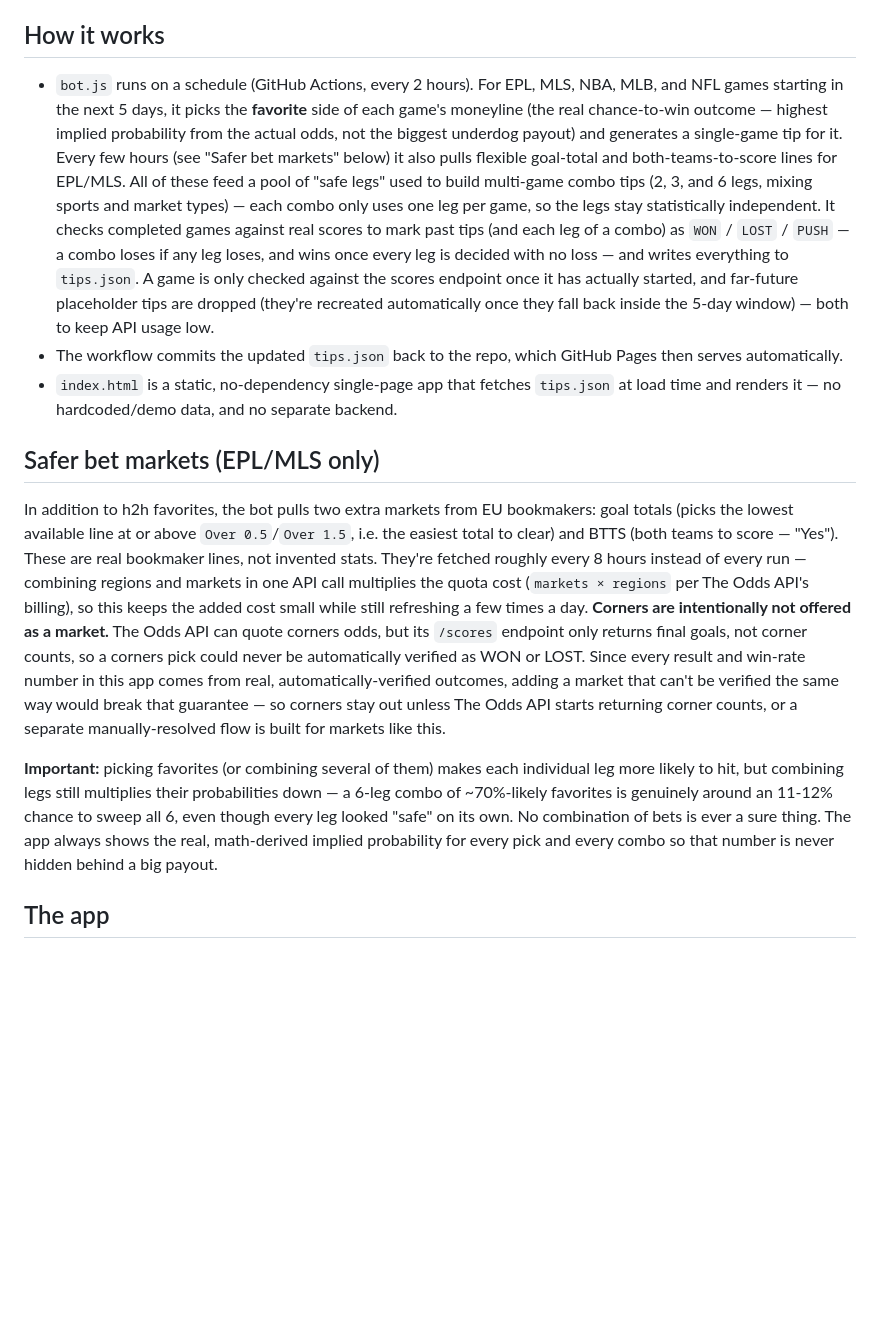
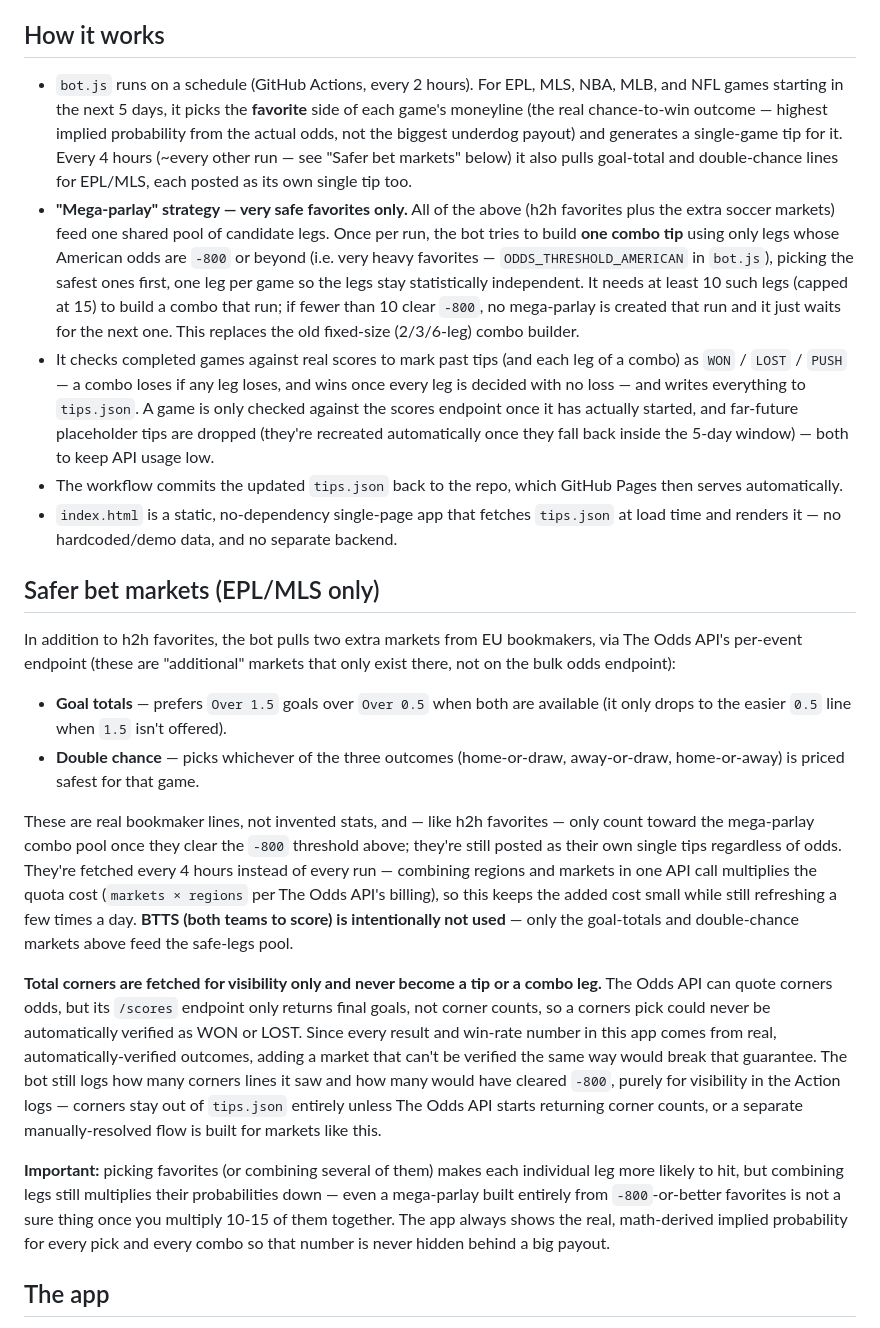
Before and after one commit to MetaUser780/-sports-tip-bot, a Markdown page: README.md, the part around the change. Rendered like a GitHub page; blank space fills up the shorter version.

Commit message:
Update README to describe mega-parlay (-800) strategy, drop BTTS/fixed combos

```diff
--- a/README.md
+++ b/README.md
@@ -4,15 +4,24 @@ Mobile-first, app-style dashboard connected to live odds via [The Odds API](http
 
 ## How it works
 
-- `bot.js` runs on a schedule (GitHub Actions, every 2 hours). For EPL, MLS, NBA, MLB, and NFL games starting in the next 5 days, it picks the **favorite** side of each game's moneyline (the real chance-to-win outcome — highest implied probability from the actual odds, not the biggest underdog payout) and generates a single-game tip for it. Every few hours (see "Safer bet markets" below) it also pulls flexible goal-total and both-teams-to-score lines for EPL/MLS. All of these feed a pool of "safe legs" used to build multi-game combo tips (2, 3, and 6 legs, mixing sports and market types) — each combo only uses one leg per game, so the legs stay statistically independent. It checks completed games against real scores to mark past tips (and each leg of a combo) as `WON` / `LOST` / `PUSH` — a combo loses if any leg loses, and wins once every leg is decided with no loss — and writes everything to `tips.json`. A game is only checked against the scores endpoint once it has actually started, and far-future placeholder tips are dropped (they're recreated automatically once they fall back inside the 5-day window) — both to keep API usage low.
+- `bot.js` runs on a schedule (GitHub Actions, every 2 hours). For EPL, MLS, NBA, MLB, and NFL games starting in the next 5 days, it picks the **favorite** side of each game's moneyline (the real chance-to-win outcome — highest implied probability from the actual odds, not the biggest underdog payout) and generates a single-game tip for it. Every 4 hours (~every other run — see "Safer bet markets" below) it also pulls goal-total and double-chance lines for EPL/MLS, each posted as its own single tip too.
+- **"Mega-parlay" strategy — very safe favorites only.** All of the above (h2h favorites plus the extra soccer markets) feed one shared pool of candidate legs. Once per run, the bot tries to build **one combo tip** using only legs whose American odds are `-800` or beyond (i.e. very heavy favorites — `ODDS_THRESHOLD_AMERICAN` in `bot.js`), picking the safest ones first, one leg per game so the legs stay statistically independent. It needs at least 10 such legs (capped at 15) to build a combo that run; if fewer than 10 clear `-800`, no mega-parlay is created that run and it just waits for the next one. This replaces the old fixed-size (2/3/6-leg) combo builder.
+- It checks completed games against real scores to mark past tips (and each leg of a combo) as `WON` / `LOST` / `PUSH` — a combo loses if any leg loses, and wins once every leg is decided with no loss — and writes everything to `tips.json`. A game is only checked against the scores endpoint once it has actually started, and far-future placeholder tips are dropped (they're recreated automatically once they fall back inside the 5-day window) — both to keep API usage low.
 - The workflow commits the updated `tips.json` back to the repo, which GitHub Pages then serves automatically.
 - `index.html` is a static, no-dependency single-page app that fetches `tips.json` at load time and renders it — no hardcoded/demo data, and no separate backend.
 
 ## Safer bet markets (EPL/MLS only)
 
-In addition to h2h favorites, the bot pulls two extra markets from EU bookmakers: goal totals (picks the lowest available line at or above `Over 0.5`/`Over 1.5`, i.e. the easiest total to clear) and BTTS (both teams to score — "Yes"). These are real bookmaker lines, not invented stats. They're fetched roughly every 8 hours instead of every run — combining regions and markets in one API call multiplies the quota cost (`markets × regions` per The Odds API's billing), so this keeps the added cost small while still refreshing a few times a day. **Corners are intentionally not offered as a market.** The Odds API can quote corners odds, but its `/scores` endpoint only returns final goals, not corner counts, so a corners pick could never be automatically verified as WON or LOST. Since every result and win-rate number in this app comes from real, automatically-verified outcomes, adding a market that can't be verified the same way would break that guarantee — so corners stay out unless The Odds API starts returning corner counts, or a separate manually-resolved flow is built for markets like this.
+In addition to h2h favorites, the bot pulls two extra markets from EU bookmakers, via The Odds API's per-event endpoint (these are "additional" markets that only exist there, not on the bulk odds endpoint):
 
-**Important:** picking favorites (or combining several of them) makes each individual leg more likely to hit, but combining legs still multiplies their probabilities down — a 6-leg combo of ~70%-likely favorites is genuinely around an 11-12% chance to sweep all 6, even though every leg looked "safe" on its own. No combination of bets is ever a sure thing. The app always shows the real, math-derived implied probability for every pick and every combo so that number is never hidden behind a big payout.
+- **Goal totals** — prefers `Over 1.5` goals over `Over 0.5` when both are available (it only drops to the easier `0.5` line when `1.5` isn't offered).
+- **Double chance** — picks whichever of the three outcomes (home-or-draw, away-or-draw, home-or-away) is priced safest for that game.
+
+These are real bookmaker lines, not invented stats, and — like h2h favorites — only count toward the mega-parlay combo pool once they clear the `-800` threshold above; they're still posted as their own single tips regardless of odds. They're fetched every 4 hours instead of every run — combining regions and markets in one API call multiplies the quota cost (`markets × regions` per The Odds API's billing), so this keeps the added cost small while still refreshing a few times a day. **BTTS (both teams to score) is intentionally not used** — only the goal-totals and double-chance markets above feed the safe-legs pool.
+
+**Total corners are fetched for visibility only and never become a tip or a combo leg.** The Odds API can quote corners odds, but its `/scores` endpoint only returns final goals, not corner counts, so a corners pick could never be automatically verified as WON or LOST. Since every result and win-rate number in this app comes from real, automatically-verified outcomes, adding a market that can't be verified the same way would break that guarantee. The bot still logs how many corners lines it saw and how many would have cleared `-800`, purely for visibility in the Action logs — corners stay out of `tips.json` entirely unless The Odds API starts returning corner counts, or a separate manually-resolved flow is built for markets like this.
+
+**Important:** picking favorites (or combining several of them) makes each individual leg more likely to hit, but combining legs still multiplies their probabilities down — even a mega-parlay built entirely from `-800`-or-better favorites is not a sure thing once you multiply 10-15 of them together. The app always shows the real, math-derived implied probability for every pick and every combo so that number is never hidden behind a big payout.
 
 ## The app
 
```
